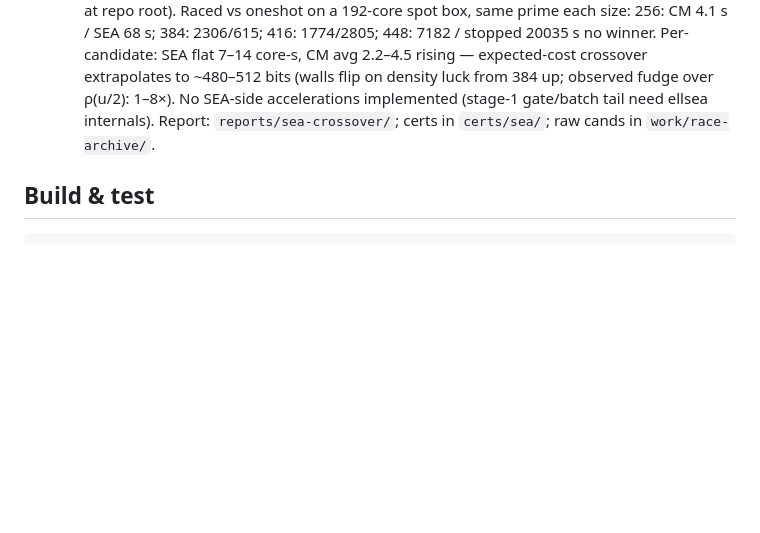
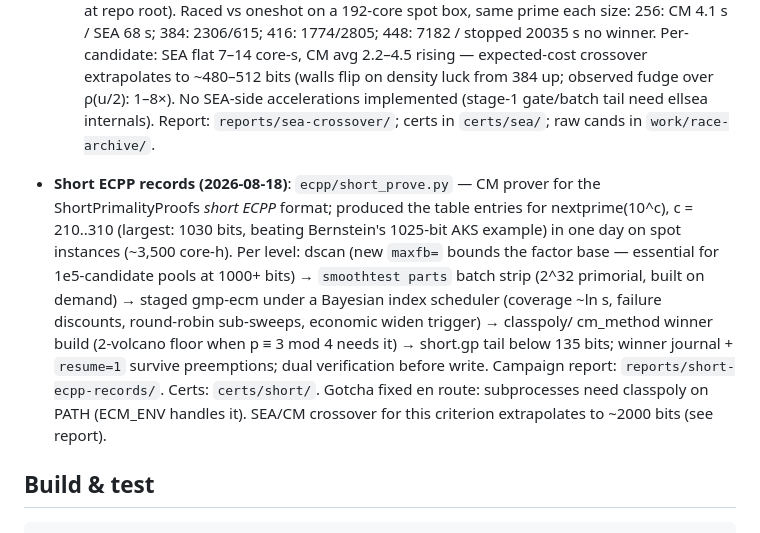
Before and after one commit to AndrewVSutherland2/OneShotFastECPP, a Markdown page: CLAUDE.md, the part around the change. GitHub-like rendering; blank space fills up the shorter version.

Commit message:
CLAUDE.md: status entry for the short-ECPP record prover
Co-Authored-By: Claude Fable 5 <noreply@anthropic.com>
Claude-Session: https://claude.ai/code/session_016WMQhGc6DRm1k3M9nWNisz

````diff
--- a/CLAUDE.md
+++ b/CLAUDE.md
@@ -104,6 +104,19 @@ CM-method ("fast ECPP") approach to one-shot elliptic-curve primality proofs.
   No SEA-side accelerations implemented (stage-1 gate/batch tail need ellsea internals).
   Report: `reports/sea-crossover/`; certs in `certs/sea/`; raw cands in `work/race-archive/`.
 
+- **Short ECPP records (2026-08-18)**: `ecpp/short_prove.py` — CM prover for the
+  ShortPrimalityProofs *short ECPP* format; produced the table entries for nextprime(10^c),
+  c = 210..310 (largest: 1030 bits, beating Bernstein's 1025-bit AKS example) in one day on
+  spot instances (~3,500 core-h).  Per level: dscan (new `maxfb=` bounds the factor base —
+  essential for 1e5-candidate pools at 1000+ bits) → `smoothtest parts` batch strip (2^32
+  primorial, built on demand) → staged gmp-ecm under a Bayesian index scheduler (coverage
+  ~ln s, failure discounts, round-robin sub-sweeps, economic widen trigger) → classpoly/
+  cm_method winner build (2-volcano floor when p ≡ 3 mod 4 needs it) → short.gp tail below
+  135 bits; winner journal + `resume=1` survive preemptions; dual verification before write.
+  Campaign report: `reports/short-ecpp-records/`.  Certs: `certs/short/`.  Gotcha fixed en
+  route: subprocesses need classpoly on PATH (ECM_ENV handles it).  SEA/CM crossover for
+  this criterion extrapolates to ~2000 bits (see report).
+
 ## Build & test
 ```sh
 make -j                      # ff_poly -> classpoly (incl. zp_poly) -> ecpp (all in-tree, ~15 s)
````
